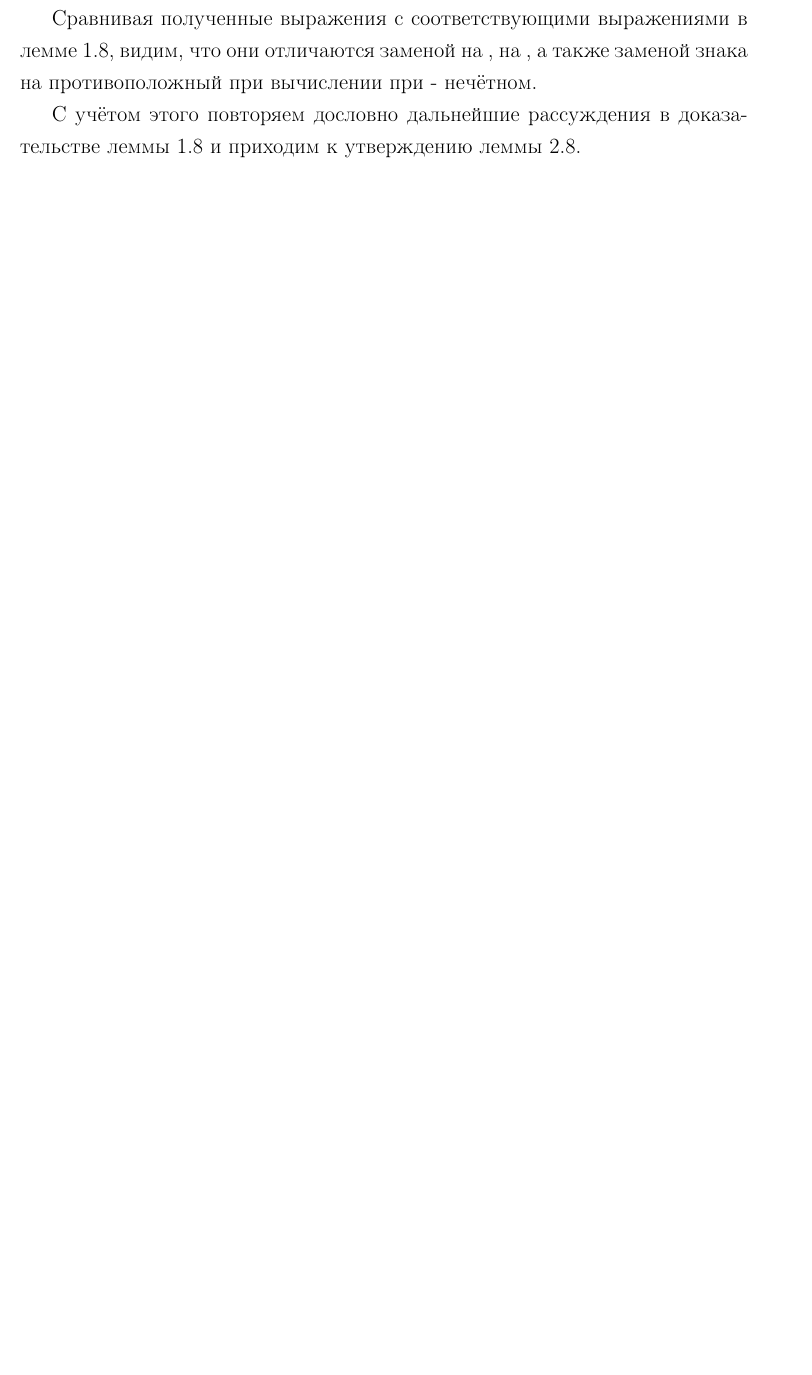
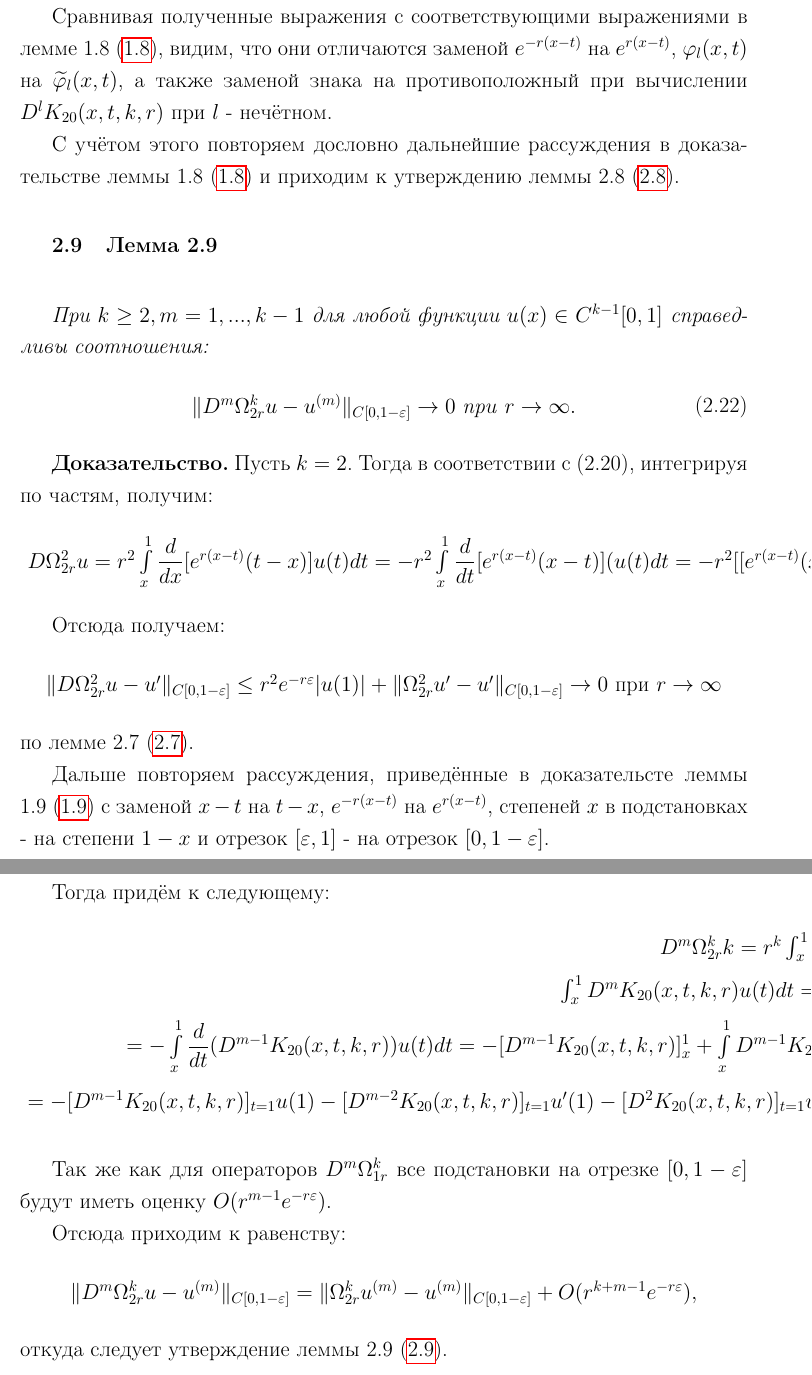
Before and after one commit to vrovachev/diplom, a LaTeX thesis (diplom.tex): part of page 26 of 26 before the commit and two parts of pages 28 and 29 of 29 after it, the two joined at a grey line, cut so that both start at the same text, the shorter picture padded with empty space. Compiled offline with pdfLaTeX.

Commit message:
added full lemmas

```diff
--- a/diplom.tex
+++ b/diplom.tex
@@ -1275 +1278,2 @@ K_{2m}(x,t,k,r) = e^{r(x-t)} \biggl[ r^m\dfrac{(t-x)^{k-1}}{(k-1)!} - mr^{m-1}\d
 
+\Omega_{2r}^ku = r^k\int\limits_x^1 K_{20}(x,t,k,r)u(t)dt,
@@ -1285,2 +1309 @@ K_{2m}(x,t,k,r) = e^{r(x-t)} \biggl[ r^m\dfrac{(t-x)^{k-1}}{(k-1)!} - mr^{m-1}\d
 
-Сравнивая полученные выражения с соответствующими выражениями в лемме 1.8, видим, что они отличаются заменой  на ,  на , а также заменой знака на противоположный при вычислении  при - нечётном.
@@ -1287,4 +1313,68 @@ K_{2m}(x,t,k,r) = e^{r(x-t)} \biggl[ r^m\dfrac{(t-x)^{k-1}}{(k-1)!} - mr^{m-1}\d
 
-С учётом этого повторяем дословно дальнейшие рассуждения в доказательстве леммы 1.8 и приходим к утверждению леммы 2.8.
+\end{array}
+\end{equation}
+
+Сравнивая полученные выражения с соответствующими выражениями в лемме 1.8~\eqref{lemma1.8}, видим, что они отличаются заменой $ e^{-r(x-t)} $ на $ e^{r(x-t)} $, $ \varphi_l(x,t) $ на $ \widetilde\varphi_l(x,t) $, а также заменой знака на противоположный при вычислении $ D^lK_{20}(x,t,k,r) $ при $ l $ - нечётном.
+
+С учётом этого повторяем дословно дальнейшие рассуждения в доказательстве леммы 1.8~\eqref{lemma1.8} и приходим к утверждению леммы 2.8~\eqref{lemma2.8}.
+
+\section{Лемма 2.9}
+\label{lemma2.9}
+
+\textit{При $ k \geq 2, m = 1,...,k-1 $ для любой функции $ u(x) \in C^{k-1}[0,1] $ справедливы соотношения:}
+\begin{equation}
+\begin{array}{c}
+
+\Vert D^m\Omega_{2r}^ku - u^{(m)} \Vert_{C[0,1-\varepsilon]} \rightarrow 0 $ \textit{при} $ r \rightarrow \infty .
+
+\end{array}
+\end{equation}
+
+\textbf{Доказательство.} Пусть $ k = 2 $. Тогда в соответствии с (2.20), интегрируя по частям, получим:
+\begin{equation}
+\begin{array}{c}
+\nonumber
+
+D\Omega_{2r}^2u = r^2 \int\limits_x^1 \dfrac{d}{dx}[e^{r(x-t)}(t-x)]u(t)dt = -r^2\int\limits_x^1 \dfrac{d}{dt}[e^{r(x-t)}(x-t)](u(t)dt = -r^2[[e^{r(x-t)}(x-t)(u(t)]_x^1 + r^2\int\limits_x^1 e^{r(x-t)}(t-x)u'(t)dt = -r^2[[e^{-r(1-x)}(1-x)(u(1) + r^2\int\limits_x^1 e^{r(x-t)}(t-x)u'(t)dt.
+
+\end{array}
+\end{equation}
+
+Отсюда получаем:
+\begin{equation}
+\begin{array}{c}
+\nonumber
+\Vert D\Omega_{2r}^2u - u' \Vert_{C[0,1-\varepsilon]} \leq r^2e^{-r\varepsilon}\vert u(1) \vert + \Vert \Omega_{2r}^2u' - u' \Vert_{C[0,1-\varepsilon]} \rightarrow 0 $ при $ r \rightarrow \infty
+\end{array}
+\end{equation}
+по лемме 2.7~\eqref{lemma2.7}.
+
+Дальше повторяем рассуждения, приведённые в доказательсте леммы 1.9~\eqref{lemma1.9} с заменой $ x - t $ на $ t - x $, $ e^{-r(x-t)} $ на $ e^{r(x-t)} $, степеней $ x $ в подстановках - на степени $ 1 - x $ и отрезок $ [\varepsilon ,1] $ - на отрезок $ [0,1-\varepsilon] $.
+
+Тогда придём к следующему:
+\begin{equation}
+\begin{array}{c}
+\nonumber
+
+D^m\Omega_{2r}^kk = r^k \int_x^1 D^m K_{20}(x,t,k,r)u(t)dt, \\
+\int_x^1 D^mK_{20}(x,t,k,r)u(t)dt = \int\limits_x^1 D(D^{m-1}K_{20}(x,t,k,r))u(t)dt = \\
+= - \int\limits_x^1 \dfrac{d}{dt}(D^{m-1}K_{20}(x,t,k,r))u(t)dt = - [D^{m-1}K_{20}(x,t,k,r)]_x^1 + \int\limits_x^1 D^{m-1}K_{20}(x,t,k,r)u'(t)dt = -[D^{m-1}K_{20}(x,t,k,r)]_{t=1}u(1) + \int\limits_x^1 D^{m-1}K_{20}(x,t,k,r)u'(t)dt = \\
+= -[D^{m-1}K_{20}(x,t,k,r)]_{t=1}u(1) - [D^{m-2}K_{20}(x,t,k,r)]_{t=1}u'(1) - [D^2K_{20}(x,t,k,r)]_{t=1}u^{(m-3)}(1) - [DK_{20}(x,t,k,r)]_{t=1}u^{(m-2)}(1) - K_{20}(x,t,k,r)u^{(m-1)}(1) + \int\limits_x^1 K_{20}(x,t,k,r)u^{(m)}(t)dt.
+
+\end{array}
+\end{equation}
+
+Так же как для операторов $ D^m\Omega_{1r}^k $ все подстановки на отрезке $ [0,1-\varepsilon] $ будут иметь оценку $ O(r^{m-1}e^{-r\varepsilon}) $.
+
+Отсюда приходим к равенству:
+\begin{equation}
+\begin{array}{c}
+\nonumber
+
+\Vert D^m\Omega_{2r}^ku - u^{(m)} \Vert_{C[0,1-\varepsilon]} = \Vert \Omega_{2r}^ku^{(m)} - u^{(m)} \Vert_{C[0,1-\varepsilon]} + O(r^{k+m-1}e^{-r\varepsilon}),
+
+\end{array}
+\end{equation}
+откуда следует утверждение леммы 2.9~\eqref{lemma2.9}.
 
 \end{document}
```
Also changed, not shown: titulDiplom.pdf, diplom.tex (36 more changed lines), 1 other file.
